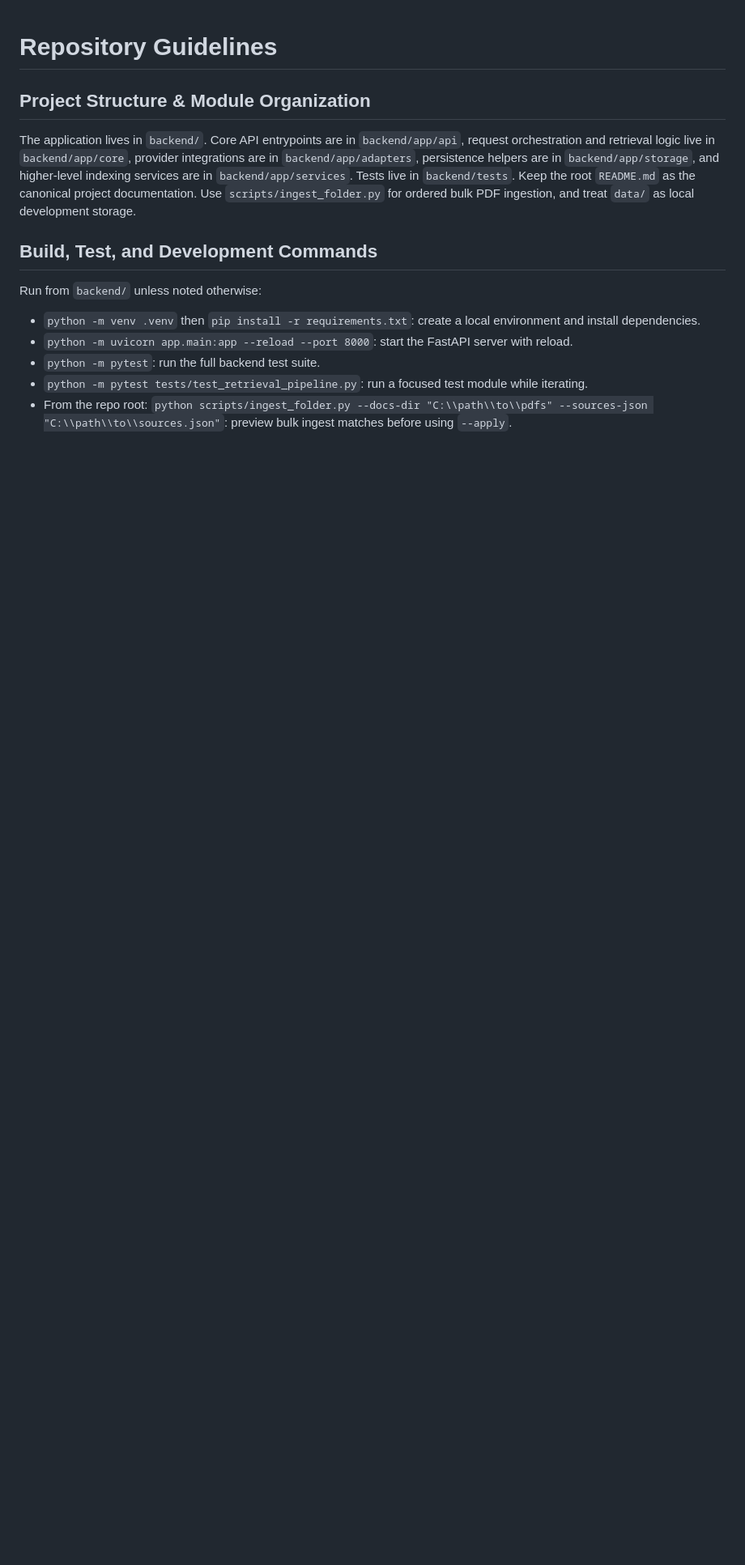
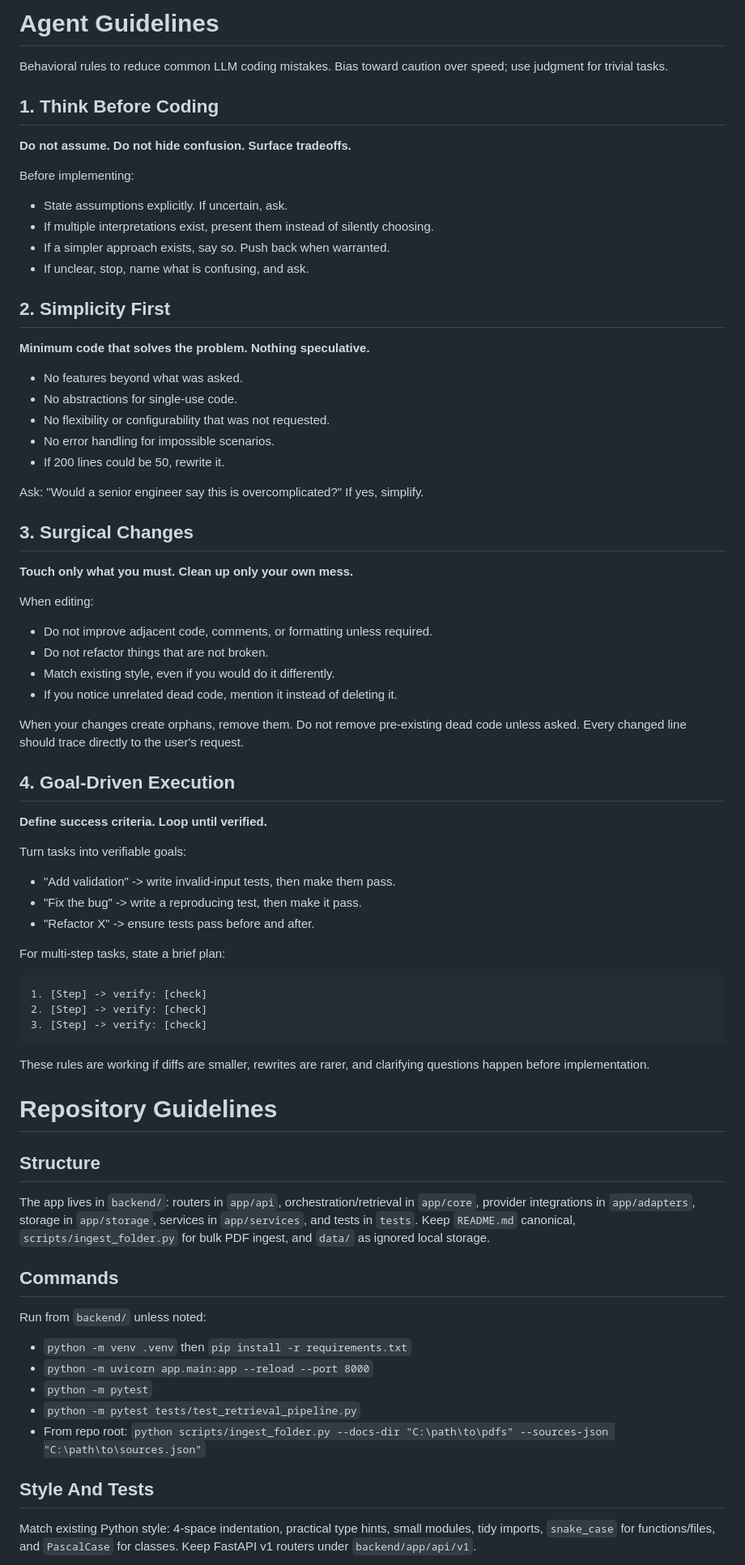
Before and after one commit to SohamD1/rag_backend_api, a Markdown page: AGENTS.md, the part around one of its changes. Shown at 81% size. Rendered like a GitHub page; blank space fills up the shorter version.

Commit message:
refactor: update agent guidelines for clarity and structure

````diff
--- a/AGENTS.md
+++ b/AGENTS.md
@@ -1,14 +1,68 @@
+# Agent Guidelines
+
+Behavioral rules to reduce common LLM coding mistakes. Bias toward caution over speed; use judgment for trivial tasks.
+
+## 1. Think Before Coding
+**Do not assume. Do not hide confusion. Surface tradeoffs.**
+
+Before implementing:
+- State assumptions explicitly. If uncertain, ask.
+- If multiple interpretations exist, present them instead of silently choosing.
+- If a simpler approach exists, say so. Push back when warranted.
+- If unclear, stop, name what is confusing, and ask.
+
+## 2. Simplicity First
+**Minimum code that solves the problem. Nothing speculative.**
+
+- No features beyond what was asked.
+- No abstractions for single-use code.
+- No flexibility or configurability that was not requested.
+- No error handling for impossible scenarios.
+- If 200 lines could be 50, rewrite it.
+
+Ask: "Would a senior engineer say this is overcomplicated?" If yes, simplify.
+
+## 3. Surgical Changes
+**Touch only what you must. Clean up only your own mess.**
+
+When editing:
+- Do not improve adjacent code, comments, or formatting unless required.
+- Do not refactor things that are not broken.
+- Match existing style, even if you would do it differently.
+- If you notice unrelated dead code, mention it instead of deleting it.
+
+When your changes create orphans, remove them. Do not remove pre-existing dead code unless asked. Every changed line should trace directly to the user's request.
+
+## 4. Goal-Driven Execution
+**Define success criteria. Loop until verified.**
+
+Turn tasks into verifiable goals:
+- "Add validation" -> write invalid-input tests, then make them pass.
+- "Fix the bug" -> write a reproducing test, then make it pass.
+- "Refactor X" -> ensure tests pass before and after.
+
+For multi-step tasks, state a brief plan:
+```text
+1. [Step] -> verify: [check]
+2. [Step] -> verify: [check]
+3. [Step] -> verify: [check]
+```
+
+These rules are working if diffs are smaller, rewrites are rarer, and clarifying questions happen before implementation.
+
 # Repository Guidelines
 
-## Project Structure & Module Organization
-The application lives in `backend/`. Core API entrypoints are in `backend/app/api`, request orchestration and retrieval logic live in `backend/app/core`, provider integrations are in `backend/app/adapters`, persistence helpers are in `backend/app/storage`, and higher-level indexing services are in `backend/app/services`. Tests live in `backend/tests`. Keep the root `README.md` as the canonical project documentation. Use `scripts/ingest_folder.py` for ordered bulk PDF ingestion, and treat `data/` as local development storage.
+## Structure
+The app lives in `backend/`: routers in `app/api`, orchestration/retrieval in `app/core`, provider integrations in `app/adapters`, storage in `app/storage`, services in `app/services`, and tests in `tests`. Keep `README.md` canonical, `scripts/ingest_folder.py` for bulk PDF ingest, and `data/` as ignored local storage.
 
-## Build, Test, and Development Commands
-Run from `backend/` unless noted otherwise:
+## Commands
+Run from `backend/` unless noted:
+- `python -m venv .venv` then `pip install -r requirements.txt`
+- `python -m uvicorn app.main:app --reload --port 8000`
+- `python -m pytest`
+- `python -m pytest tests/test_retrieval_pipeline.py`
+- From repo root: `python scripts/ingest_folder.py --docs-dir "C:\path\to\pdfs" --sources-json "C:\path\to\sources.json"`
 
-- `python -m venv .venv` then `pip install -r requirements.txt`: create a local environment and install dependencies.
-- `python -m uvicorn app.main:app --reload --port 8000`: start the FastAPI server with reload.
-- `python -m pytest`: run the full backend test suite.
-- `python -m pytest tests/test_retrieval_pipeline.py`: run a focused test module while iterating.
-- From the repo root: `python scripts/ingest_folder.py --docs-dir "C:\\path\\to\\pdfs" --sources-json "C:\\path\\to\\sources.json"`: preview bulk ingest matches before using `--apply`.
+## Style And Tests
+Match existing Python style: 4-space indentation, practical type hints, small modules, tidy imports, `snake_case` for functions/files, and `PascalCase` for classes. Keep FastAPI v1 routers under `backend/app/api/v1`.
 
````
Also changed, not shown: other parts of AGENTS.md (+6 -13 lines).
